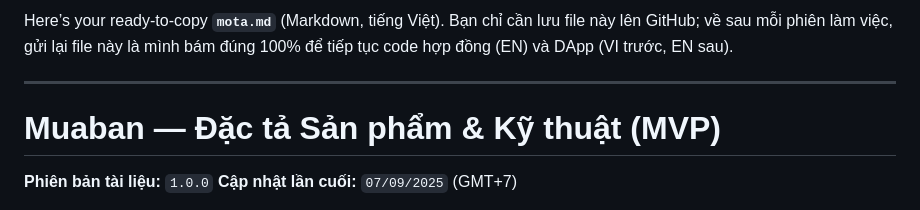
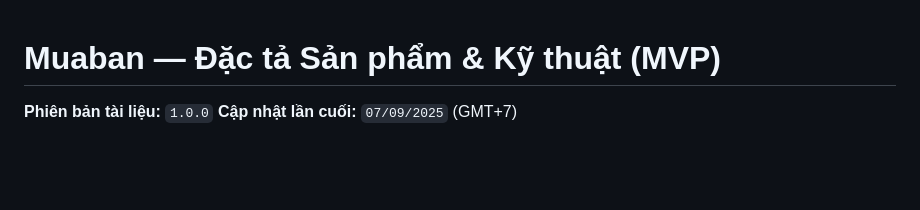
Before and after one commit to vinecosystem/muaban, a Markdown page: mota.md, the part around the change. Drawn GitHub-style; blank space fills up the shorter version.

```diff
--- a/mota.md
+++ b/mota.md
@@ -1,7 +1,3 @@
-Here’s your ready-to-copy **`mota.md`** (Markdown, tiếng Việt). Bạn chỉ cần lưu file này lên GitHub; về sau mỗi phiên làm việc, gửi lại file này là mình bám đúng 100% để tiếp tục code hợp đồng (EN) và DApp (VI trước, EN sau).
-
----
-
 # Muaban — Đặc tả Sản phẩm & Kỹ thuật (MVP)
 
 **Phiên bản tài liệu:** `1.0.0`
```
